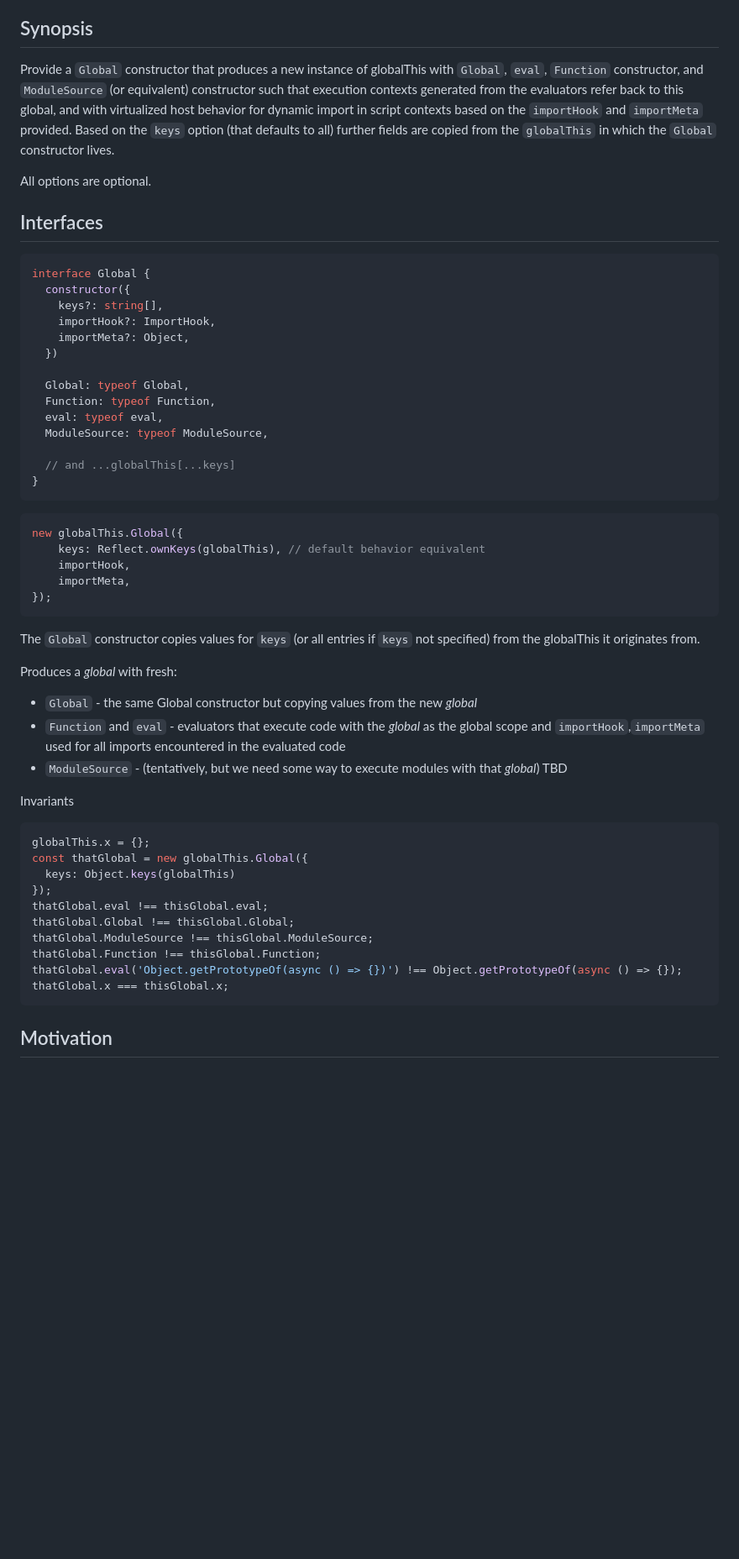
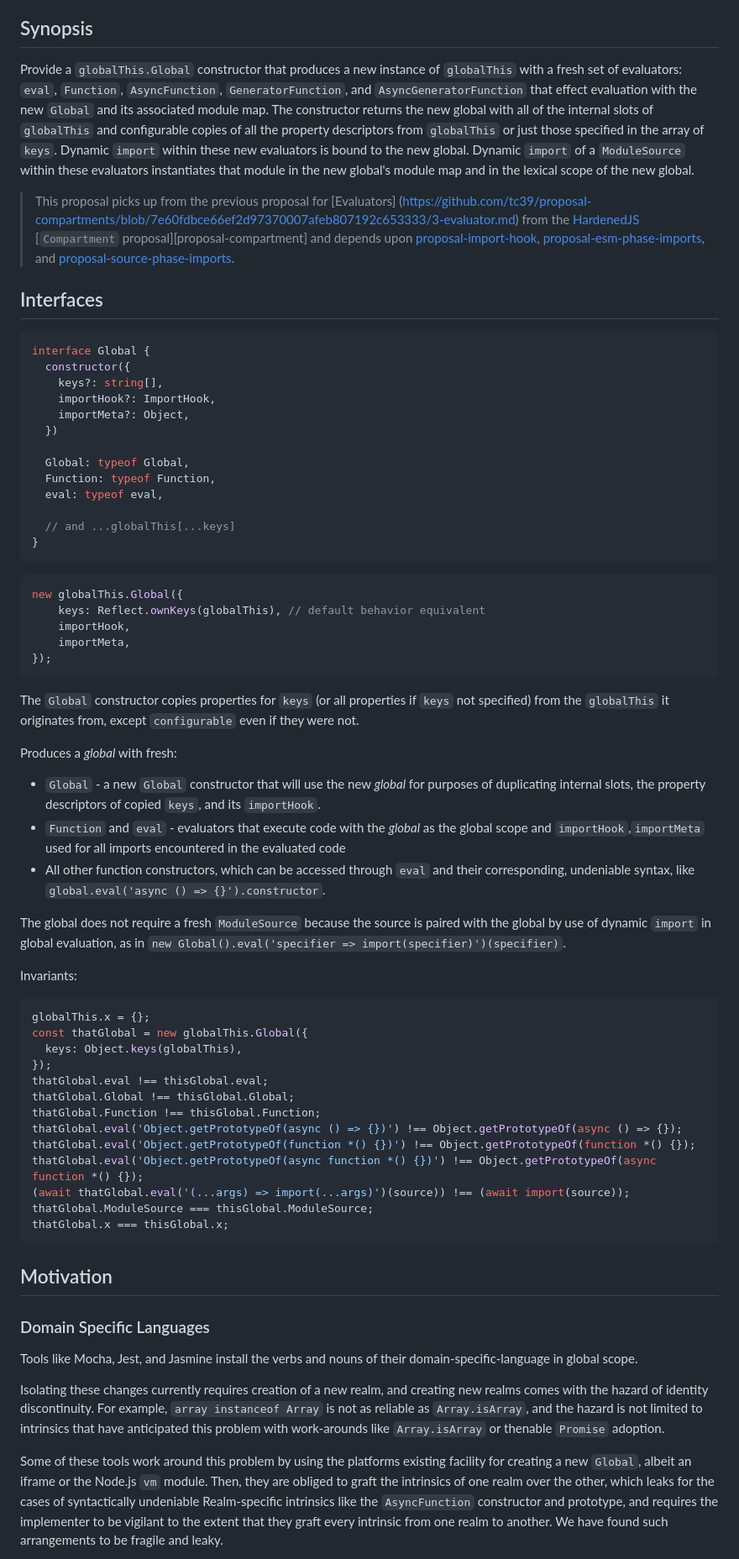
Before and after one commit to endojs/proposal-new-global, a Markdown page: README.md, the part around one of its changes. Shown at 84% size. Drawn GitHub-style; blank space fills up the shorter version.

````diff
--- a/README.md
+++ b/README.md
@@ -10,16 +10,27 @@ Champions:
 
 ## Synopsis
 
-Provide a `Global` constructor that produces a new instance of globalThis with  `Global`, `eval`, `Function` constructor, and `ModuleSource` (or equivalent) constructor such that execution contexts
-generated from the evaluators refer back to this global, and with
- virtualized host behavior for dynamic import in script
-contexts based on the `importHook` and `importMeta` provided.
-Based on the `keys` option (that defaults to all) further fields are copied from the `globalThis` in which the `Global` constructor lives.
+Provide a `globalThis.Global` constructor that produces a new instance of
+`globalThis` with a fresh set of evaluators: `eval`, `Function`,
+`AsyncFunction`, `GeneratorFunction`, and `AsyncGeneratorFunction` that effect
+evaluation with the new `Global` and its associated module map.
+The constructor returns the new global with all of the internal slots of
+`globalThis` and configurable copies of all the property descriptors from
+`globalThis` or just those specified in the array of `keys`.
+Dynamic `import` within these new evaluators is bound to the new global.
+Dynamic `import` of a `ModuleSource` within these evaluators
+instantiates that module in the new global's module map and in the lexical
+scope of the new global.
 
-All options are optional.
-
+> This proposal picks up from the previous proposal for
+> [Evaluators]
+> (https://github.com/tc39/proposal-compartments/blob/7e60fdbce66ef2d97370007afeb807192c653333/3-evaluator.md)
+> from the [HardenedJS](https://hardenedjs.org) [`Compartment`
+> proposal][proposal-compartment] and depends upon [proposal-import-hook][],
+> [proposal-esm-phase-imports][], and [proposal-source-phase-imports][].
 
 ## Interfaces
+
 ```ts
 interface Global {
   constructor({
@@ -31,7 +42,6 @@ interface Global {
   Global: typeof Global,
   Function: typeof Function,
   eval: typeof eval,
-  ModuleSource: typeof ModuleSource,
 
   // and ...globalThis[...keys]
 }
@@ -45,26 +55,64 @@ new globalThis.Global({
 });
 ```
 
-The `Global` constructor copies values for `keys` (or all entries if `keys` not specified) from the globalThis it originates from.
+The `Global` constructor copies properties for `keys` (or all properties if
+`keys` not specified) from the `globalThis` it originates from, except
+`configurable` even if they were not.
 
 Produces a _global_ with fresh:
-- `Global` - the same Global constructor but copying values from the new _global_
-- `Function` and `eval` - evaluators that execute code with the _global_ as the global scope and `importHook`,`importMeta` used for all imports encountered in the evaluated code
-- `ModuleSource` - (tentatively, but we need some way to execute modules with that _global_) TBD
 
-Invariants
+- `Global` - a new `Global` constructor that will use the new _global_ for
+  purposes of duplicating internal slots, the property descriptors of copied
+  `keys`, and its `importHook`.
+- `Function` and `eval` - evaluators that execute code with the _global_ as the
+  global scope and `importHook`,`importMeta` used for all imports encountered
+  in the evaluated code
+- All other function constructors, which can be accessed through `eval` and
+  their corresponding, undeniable syntax, like `global.eval('async () =>
+  {}').constructor`.
+
+The global does not require a fresh `ModuleSource` because
+the source is paired with the global by use of dynamic `import` in global evaluation,
+as in `new Global().eval('specifier => import(specifier)')(specifier)`.
+
+Invariants:
+
 ```js
 globalThis.x = {};
 const thatGlobal = new globalThis.Global({
-  keys: Object.keys(globalThis)
+  keys: Object.keys(globalThis),
 });
 thatGlobal.eval !== thisGlobal.eval;
 thatGlobal.Global !== thisGlobal.Global;
-thatGlobal.ModuleSource !== thisGlobal.ModuleSource;
 thatGlobal.Function !== thisGlobal.Function;
 thatGlobal.eval('Object.getPrototypeOf(async () => {})') !== Object.getPrototypeOf(async () => {});
+thatGlobal.eval('Object.getPrototypeOf(function *() {})') !== Object.getPrototypeOf(function *() {});
+thatGlobal.eval('Object.getPrototypeOf(async function *() {})') !== Object.getPrototypeOf(async function *() {});
+(await thatGlobal.eval('(...args) => import(...args)')(source)) !== (await import(source));
+thatGlobal.ModuleSource === thisGlobal.ModuleSource;
 thatGlobal.x === thisGlobal.x;
 ```
 
 ## Motivation
 
+### Domain Specific Languages
+
+Tools like Mocha, Jest, and Jasmine install the verbs and nouns of their
+domain-specific-language in global scope.
+
+Isolating these changes currently requires creation of a new realm,
+and creating new realms comes with the hazard of identity discontinuity.
+For example, `array instanceof Array` is not as reliable as `Array.isArray`,
+and the hazard is not limited to intrinsics that have anticipated this
+problem with work-arounds like `Array.isArray` or thenable `Promise` adoption.
+
+Some of these tools work around this problem by using the platforms existing
+facility for creating a new `Global`, albeit an iframe or the Node.js `vm`
+module.
+Then, they are obliged to graft the intrinsics of one realm over the other,
+which leaks for the cases of syntactically undeniable Realm-specific intrinsics
+like the `AsyncFunction` constructor and prototype, and requires the
+implementer to be vigilant to the extent that they graft every intrinsic from
+one realm to another.
+We have found such arrangements to be fragile and leaky.
+
````
Also changed, not shown: other parts of README.md (+73 -12 lines).
